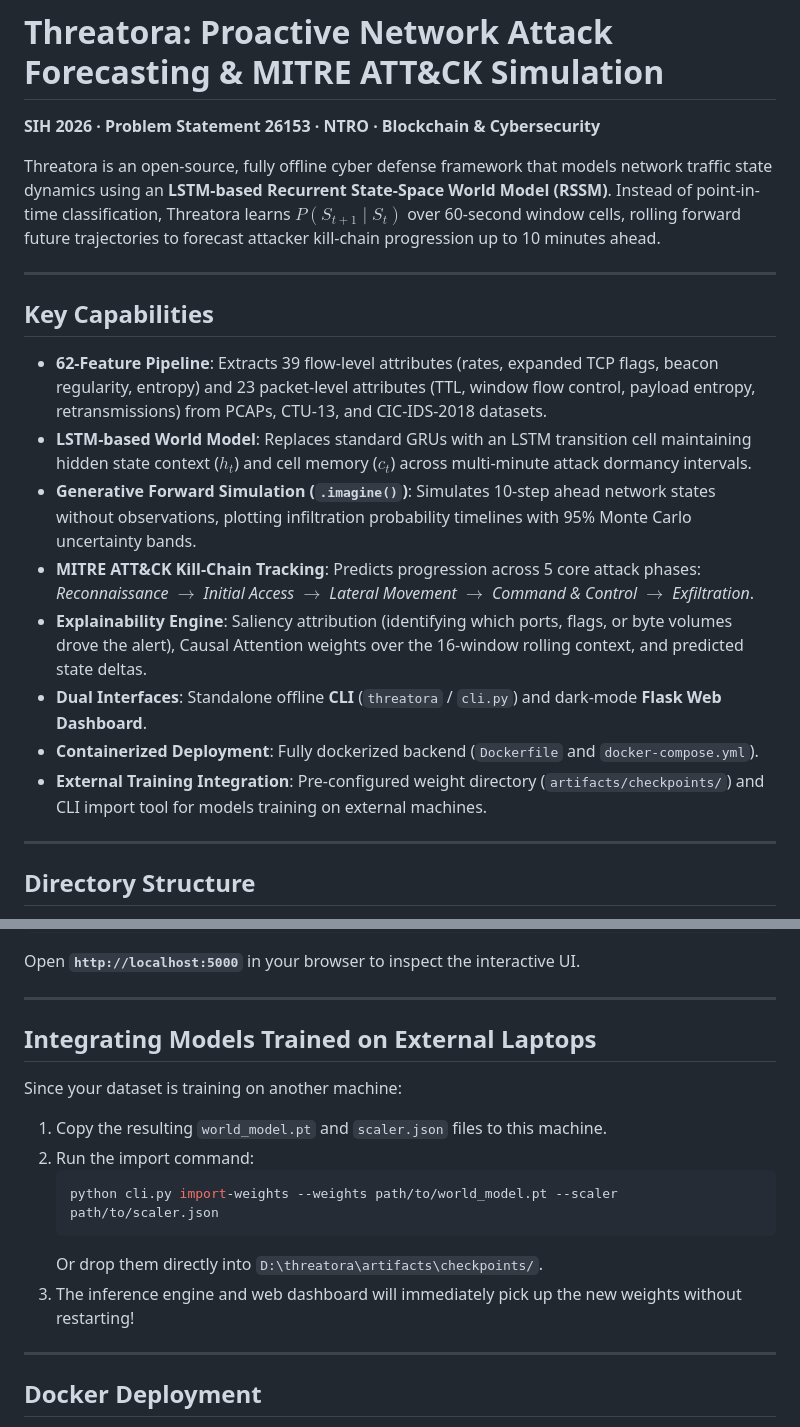
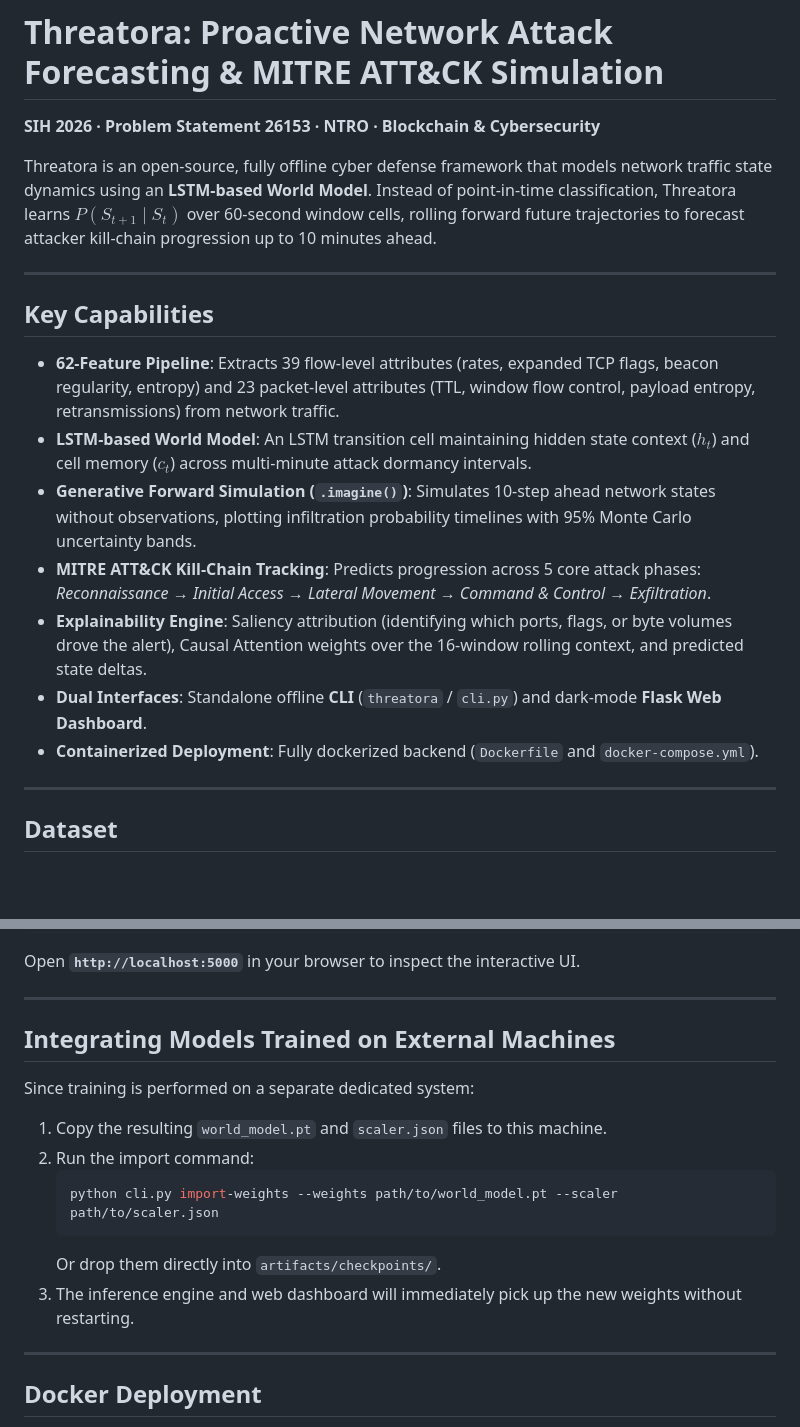
Before and after one commit to Divyansh1982006/Threatora, a Markdown page: README.md, 2 parts joined by grey strips. Rendered like a GitHub page; blank space fills up the shorter version.

````diff
--- a/README.md
+++ b/README.md
@@ -2,22 +2,21 @@
 
 **SIH 2026 · Problem Statement 26153 · NTRO · Blockchain & Cybersecurity**
 
-Threatora is an open-source, fully offline cyber defense framework that models network traffic state dynamics using an **LSTM-based Recurrent State-Space World Model (RSSM)**. Instead of point-in-time classification, Threatora learns $P(S_{t+1} \mid S_t)$ over 60-second window cells, rolling forward future trajectories to forecast attacker kill-chain progression up to 10 minutes ahead.
+Threatora is an open-source, fully offline cyber defense framework that models network traffic state dynamics using an **LSTM-based World Model**. Instead of point-in-time classification, Threatora learns $P(S_{t+1} \mid S_t)$ over 60-second window cells, rolling forward future trajectories to forecast attacker kill-chain progression up to 10 minutes ahead.
 
 ---
 
 ## Key Capabilities
 
-- **62-Feature Pipeline**: Extracts 39 flow-level attributes (rates, expanded TCP flags, beacon regularity, entropy) and 23 packet-level attributes (TTL, window flow control, payload entropy, retransmissions) from PCAPs, CTU-13, and CIC-IDS-2018 datasets.
-- **LSTM-based World Model**: Replaces standard GRUs with an LSTM transition cell maintaining hidden state context ($h_t$) and cell memory ($c_t$) across multi-minute attack dormancy intervals.
+- **62-Feature Pipeline**: Extracts 39 flow-level attributes (rates, expanded TCP flags, beacon regularity, entropy) and 23 packet-level attributes (TTL, window flow control, payload entropy, retransmissions) from network traffic.
+- **LSTM-based World Model**: An LSTM transition cell maintaining hidden state context ($h_t$) and cell memory ($c_t$) across multi-minute attack dormancy intervals.
 - **Generative Forward Simulation (`.imagine()`)**: Simulates 10-step ahead network states without observations, plotting infiltration probability timelines with 95% Monte Carlo uncertainty bands.
-- **MITRE ATT&CK Kill-Chain Tracking**: Predicts progression across 5 core attack phases: *Reconnaissance $\to$ Initial Access $\to$ Lateral Movement $\to$ Command & Control $\to$ Exfiltration*.
+- **MITRE ATT&CK Kill-Chain Tracking**: Predicts progression across 5 core attack phases: *Reconnaissance → Initial Access → Lateral Movement → Command & Control → Exfiltration*.
 - **Explainability Engine**: Saliency attribution (identifying which ports, flags, or byte volumes drove the alert), Causal Attention weights over the 16-window rolling context, and predicted state deltas.
 - **Dual Interfaces**: Standalone offline **CLI** (`threatora` / `cli.py`) and dark-mode **Flask Web Dashboard**.
 - **Containerized Deployment**: Fully dockerized backend (`Dockerfile` and `docker-compose.yml`).
-- **External Training Integration**: Pre-configured weight directory (`artifacts/checkpoints/`) and CLI import tool for models training on external machines.
 
 ---
 
-## Directory Structure
+## Dataset
 
@@ -122,16 +67,17 @@ Open **`http://localhost:5000`** in your browser to inspect the interactive UI.
 
 ---
 
-## Integrating Models Trained on External Laptops
+## Integrating Models Trained on External Machines
 
-Since your dataset is training on another machine:
+Since training is performed on a separate dedicated system:
+
 1. Copy the resulting `world_model.pt` and `scaler.json` files to this machine.
 2. Run the import command:
    ```bash
    python cli.py import-weights --weights path/to/world_model.pt --scaler path/to/scaler.json
    ```
-   Or drop them directly into `D:\threatora\artifacts\checkpoints/`.
-3. The inference engine and web dashboard will immediately pick up the new weights without restarting!
+   Or drop them directly into `artifacts/checkpoints/`.
+3. The inference engine and web dashboard will immediately pick up the new weights without restarting.
 
 ---
 
````
Also changed, not shown: other parts of README.md (+5 -59 lines).
